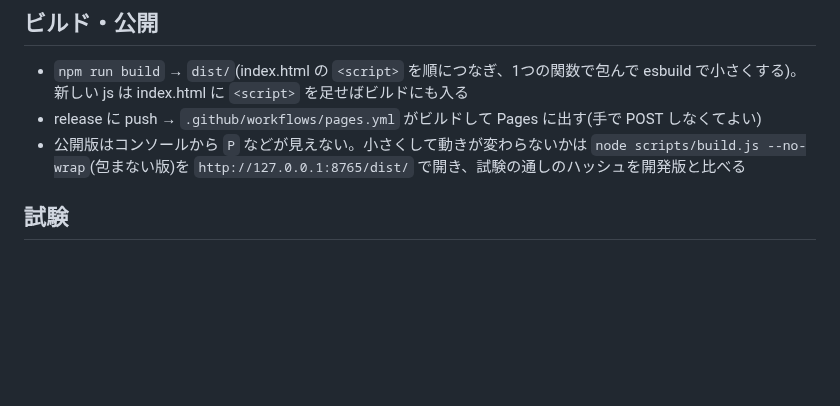
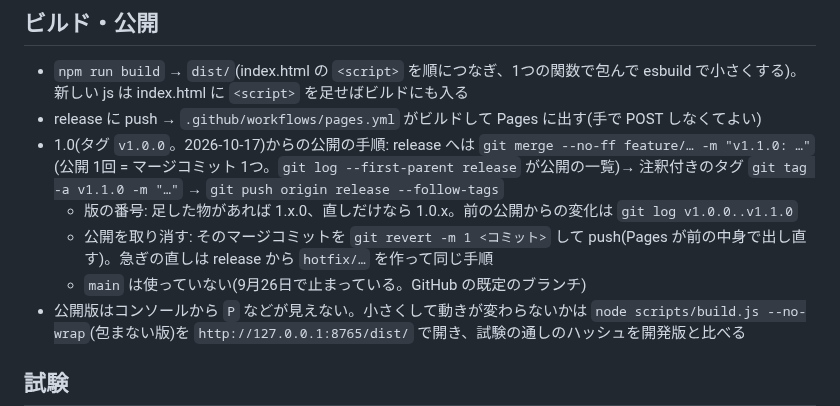
Before and after one commit to Black2856/pixel_survivors_opus5.5test, a Markdown page: CLAUDE.md, the part around the change. GitHub-like rendering; blank space fills up the shorter version.

Commit message:
CLAUDE.md: 1.0 からの公開の手順(release へは --no-ff + 版のタグ)
Co-Authored-By: Claude Opus 5.5 <noreply@anthropic.com>

```diff
--- a/CLAUDE.md
+++ b/CLAUDE.md
@@ -32,6 +32,10 @@
 ## ビルド・公開
 - `npm run build` → `dist/`(index.html の `<script>` を順につなぎ、1つの関数で包んで esbuild で小さくする)。新しい js は index.html に `<script>` を足せばビルドにも入る
 - release に push → `.github/workflows/pages.yml` がビルドして Pages に出す(手で POST しなくてよい)
+- 1.0(タグ `v1.0.0`。2026-10-17)からの公開の手順: release へは `git merge --no-ff feature/… -m "v1.1.0: …"`(公開 1回 = マージコミット 1つ。`git log --first-parent release` が公開の一覧)→ 注釈付きのタグ `git tag -a v1.1.0 -m "…"` → `git push origin release --follow-tags`
+  - 版の番号: 足した物があれば 1.x.0、直しだけなら 1.0.x。前の公開からの変化は `git log v1.0.0..v1.1.0`
+  - 公開を取り消す: そのマージコミットを `git revert -m 1 <コミット>` して push(Pages が前の中身で出し直す)。急ぎの直しは release から `hotfix/…` を作って同じ手順
+  - `main` は使っていない(9月26日で止まっている。GitHub の既定のブランチ)
 - 公開版はコンソールから `P` などが見えない。小さくして動きが変わらないかは `node scripts/build.js --no-wrap`(包まない版)を `http://127.0.0.1:8765/dist/` で開き、試験の通しのハッシュを開発版と比べる
 
 ## 試験
```
